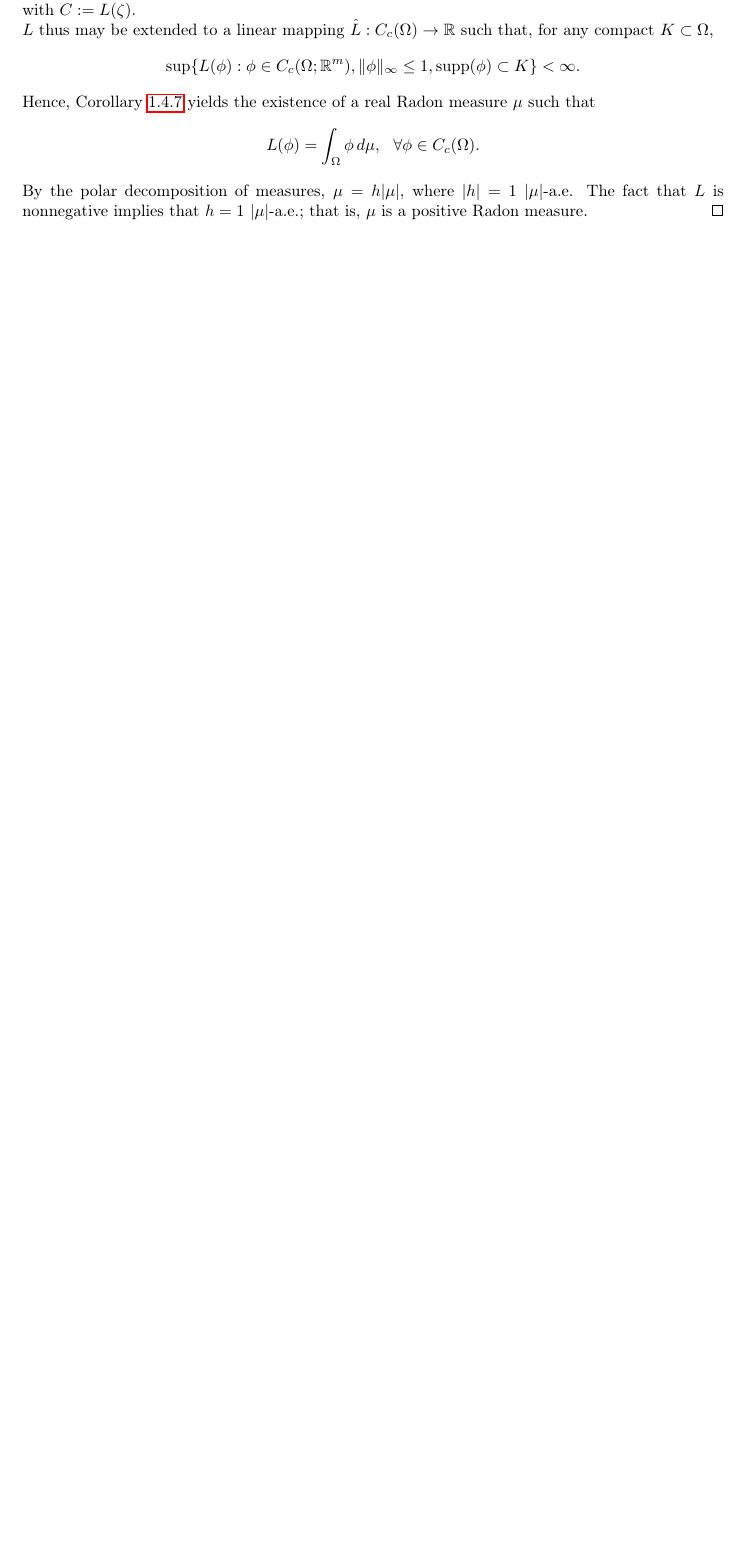
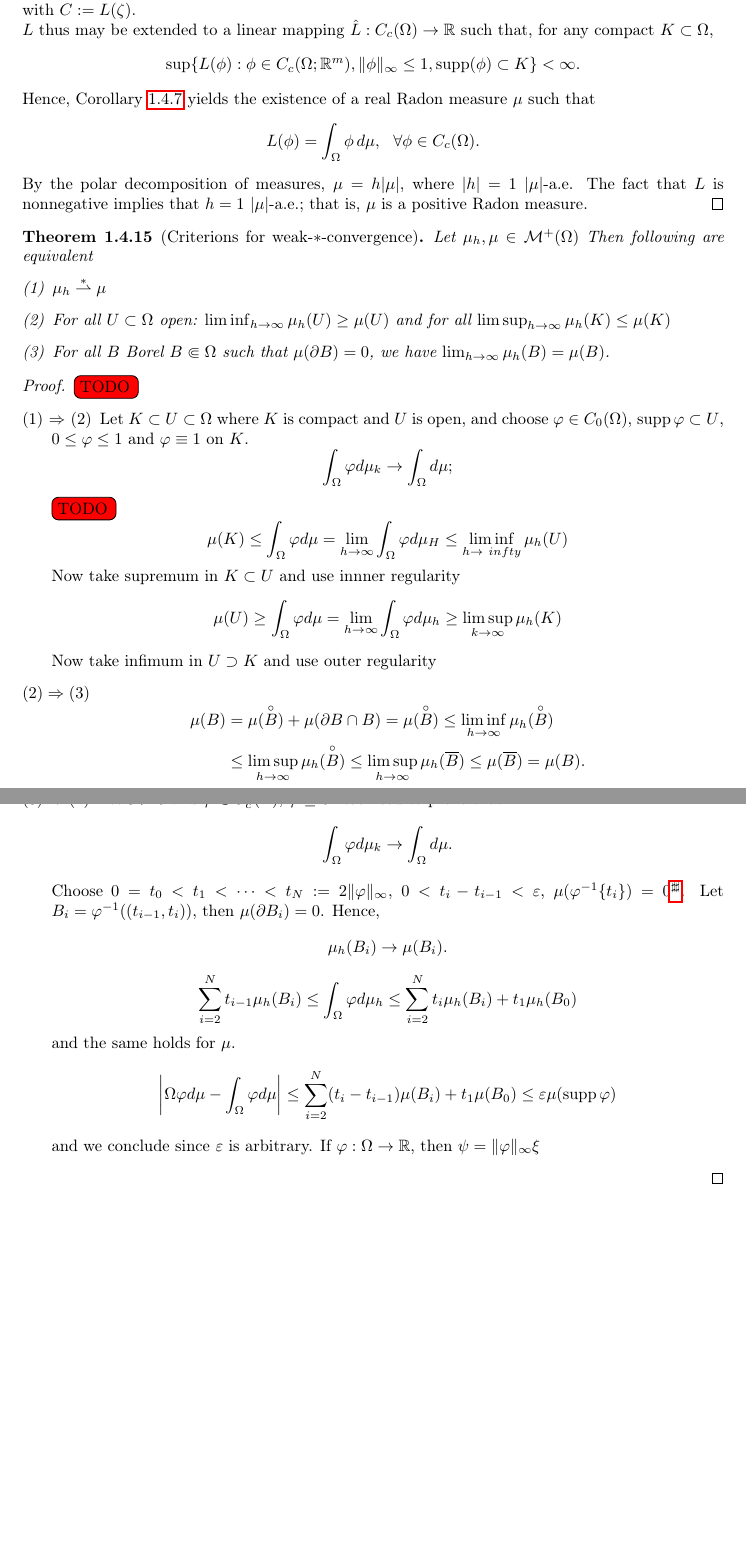
Before and after one commit to hal4stvf/BV-Functions, a LaTeX document (BV_functions.tex, which reads ch1.tex): part of page 22 of 35 before the commit and two parts of pages 22 and 23 of 36 after it, the two joined at a grey line, cut so that both start at the same text, the shorter picture padded with empty space. Compiled offline with pdfLaTeX.

Commit message:
livetex lecture 4. Last proof not yet done.

```diff
--- a/ch1.tex
+++ b/ch1.tex
@@ -1223,3 +1223,75 @@ Hence, Corollary \ref{Rieszrepr} yields the existence of a real Radon measure $\
 \[ L(\phi) = \int_{\Omega} \phi \, d \mu, \ \ \forall \phi \in C_{c}(\Omega). \]
 By the polar decomposition of measures, $\mu = h |\mu|$, where $|h| = 1$ $|\mu|$-a.e. The fact that $L$ is nonnegative implies that $h = 1$ $|\mu|$-a.e.; that is, $\mu$ is a positive Radon measure.
 \end{proof}
+
+\begin{theorem}[Criterions for weak-$*$-convergence]
+Let $\mu_h, \mu \in \mathcal{M}^+(\Omega)$ Then following are equivalent
+\begin{enumerate}[(1)]
+\item $\mu_h \stackrel {*}{\rightharpoonup} \mu$
+\item For all $U \subset \Omega$ open: $\liminf _{h\to \infty} \mu_h(U) \geq
+\mu(U)$ and for all $\limsup_{h \to \infty} \mu_h(K) \leq \mu(K)$
+\item For all $B$ Borel $B\Subset \Omega$ such that $\mu(\partial B) = 0$, we
+have $\lim_{h\to \infty} \mu_h(B) = \mu(B)$.
+\end{enumerate}
+\end{theorem}
+\begin{proof}
+\TODO
+\begin{enumerate}[(1)]
+\item[(1) $\Rightarrow$ (2)] Let $K\subset U \subset \Omega$ where $K$ is compact and $U$ is open, and
+choose $\varphi \in C_0(\Omega)$, $\supp \varphi \subset U$, $0 \leq \varphi
+\leq 1$ and $\varphi \equiv 1$ on $K$.
+\[
+\begin{aligned}
+\int_\Omega \varphi d\mu_k \to \int_\Omega d\mu;
+\end{aligned}
+\]
+\TODO
+\[
+\mu(K) \leq \int_\Omega \varphi d\mu = \lim_{h\to \infty} \int_\Omega \varphi
+d\mu_H \leq \liminf_{h\to\ infty} \mu_h(U)
+\]
+Now take supremum in $K \subset U$ and use innner regularity
+\[
+\mu(U) \geq \int_\Omega \varphi d\mu = \lim_{h\to \infty} \int_\Omega \varphi
+d\mu_h \geq \limsup_{k\to \infty} \mu_h(K)
+\]
+Now take infimum in $U \supset K$ and use outer regularity
+\item[$(2) \Rightarrow (3)$]
+\[
+\begin{aligned}
+\mu(B) &= \mu(\overset{\circ}{B}) + \mu(\partial B \cap B) =
+\mu(\overset{\circ}{B}) \leq \liminf_{h\to\infty} \mu_h(\overset{\circ}{B})
+\\ &\leq \limsup_{h\to\infty} \mu_h(\overset{\circ}{B})
+\leq \limsup_{h\to\infty} \mu_h(\overline{B}) \leq \mu(\overline{B}) = \mu(B).
+\end{aligned}
+\]
+\item[$(3) \Rightarrow (1)$] Let $\varepsilon >0$ and $\varphi \in
+C^0_c(\Omega)$, $\varphi \geq 0$. We need to prove that
+\[
+\begin{aligned}
+\int_\Omega \varphi d\mu_k \to \int_\Omega d\mu.
+\end{aligned}
+\]
+Choose $0 = t_0 < t_1 < \dots < t_N := 2\|\varphi\|_\infty$,
+$0 < t_i - t_{i-1} < \varepsilon$, $\mu(\varphi^{-1}\{t_i\}) = 0$\footnote{why
+this is possible we see later}.
+Let $B_i = \varphi^{-1}((t_{i-1},t_i))$, then $\mu(\partial B_i) = 0$. Hence,
+\[
+\mu_h(B_i) \to \mu(B_i).
+\]
+\[
+\begin{aligned}
+\sum_{i=2}^N t_{i-1}\mu_h(B_i) \leq \int_\Omega \varphi d\mu_h
+\leq \sum_{i=2}^N t_i \mu_h (B_i) +t_1\mu_h(B_0)
+\end{aligned}
+\]
+and the same holds for $\mu$.
+\[
+\left|\Omega \varphi d\mu - \int_\Omega \varphi d\mu\right| \leq
+\sum_{i=2}^N(t_i - t_{i-1}) \mu(B_i) + t_1 \mu(B_0)
+\leq \varepsilon \mu(\supp \varphi)
+\]
+and we conclude since $\varepsilon$ is arbitrary.
+If $\varphi : \Omega\to \R$, then $\psi = \|\varphi\|_\infty \xi$
+\end{enumerate}
+\end{proof}
```
Also changed, not shown: BV_functions.pdf.
